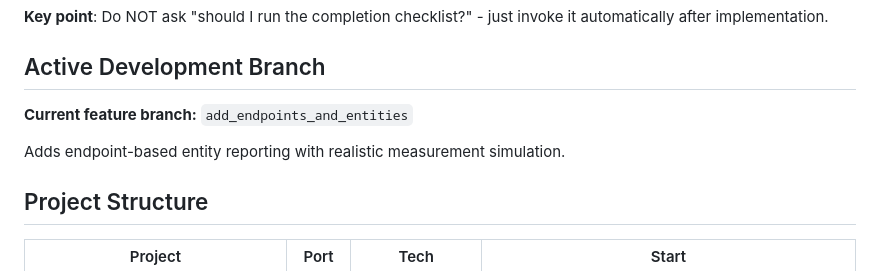
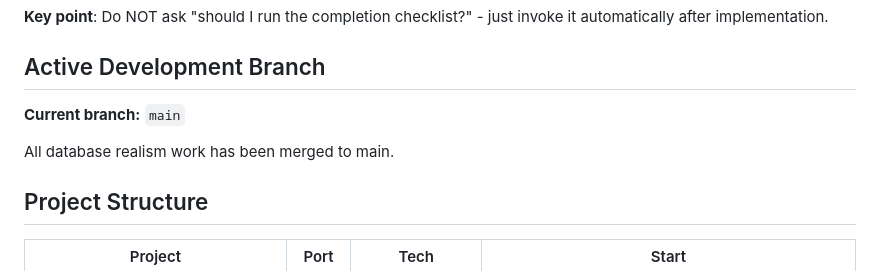
Before and after one commit to ericpauls/disco_workspace, a Markdown page: .claude/CLAUDE.md, the part around the change. Rendered like a GitHub page.

Commit message:
chore: Update CLAUDE.md - active branch is now main
Co-Authored-By: Claude Opus 4.6 <noreply@anthropic.com>

```diff
--- a/.claude/CLAUDE.md
+++ b/.claude/CLAUDE.md
@@ -137,9 +137,9 @@ Assistant: [commits]
 
 ## Active Development Branch
 
-**Current feature branch:** `add_endpoints_and_entities`
+**Current branch:** `main`
 
-Adds endpoint-based entity reporting with realistic measurement simulation.
+All database realism work has been merged to main.
 
 ## Project Structure
 
```
